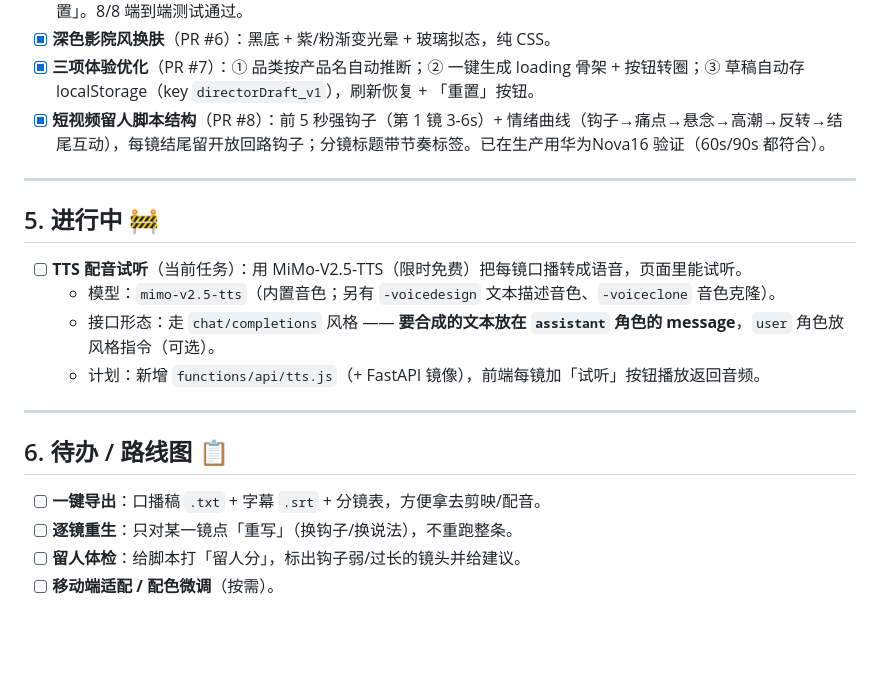
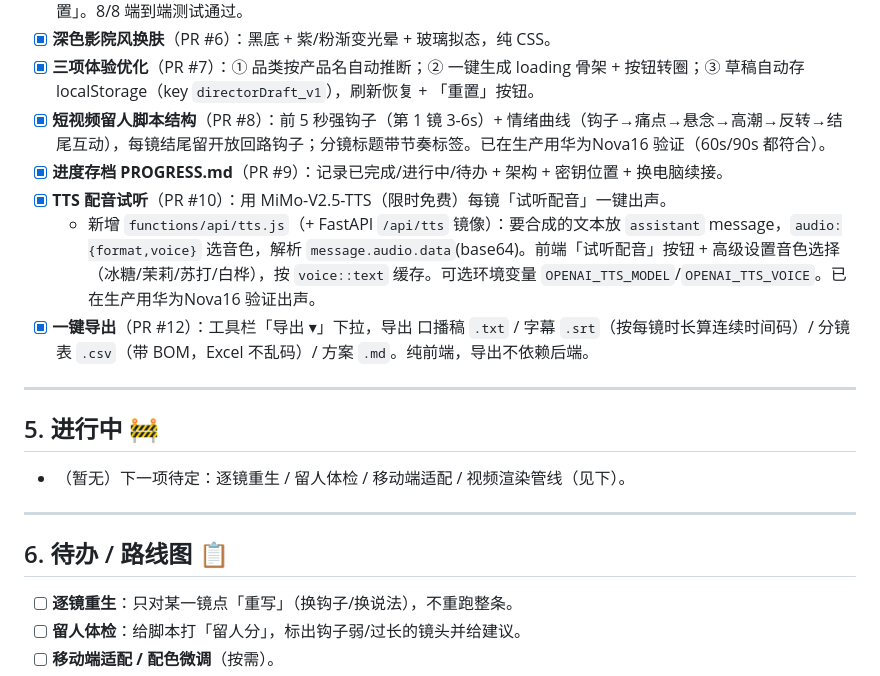
Before and after one commit to 3Wsky/3c-review-video-studio, a Markdown page: PROGRESS.md, the part around the change. Drawn GitHub-style; blank space fills up the shorter version.

Commit message:
docs: mark TTS (#10) and export (#12) done in PROGRESS.md
Co-Authored-By: Devin AI <158243242+devin-ai-integration[bot]@users.noreply.github.com>

```diff
--- a/PROGRESS.md
+++ b/PROGRESS.md
@@ -55,21 +55,21 @@
 - [x] **深色影院风换肤**（PR #6）：黑底 + 紫/粉渐变光晕 + 玻璃拟态，纯 CSS。
 - [x] **三项体验优化**（PR #7）：① 品类按产品名自动推断；② 一键生成 loading 骨架 + 按钮转圈；③ 草稿自动存 localStorage（key `directorDraft_v1`），刷新恢复 + 「重置」按钮。
 - [x] **短视频留人脚本结构**（PR #8）：前 5 秒强钩子（第 1 镜 3-6s）+ 情绪曲线（钩子→痛点→悬念→高潮→反转→结尾互动），每镜结尾留开放回路钩子；分镜标题带节奏标签。已在生产用华为Nova16 验证（60s/90s 都符合）。
+- [x] **进度存档 PROGRESS.md**（PR #9）：记录已完成/进行中/待办 + 架构 + 密钥位置 + 换电脑续接。
+- [x] **TTS 配音试听**（PR #10）：用 MiMo-V2.5-TTS（限时免费）每镜「试听配音」一键出声。
+  - 新增 `functions/api/tts.js`（+ FastAPI `/api/tts` 镜像）：要合成的文本放 `assistant` message，`audio:{format,voice}` 选音色，解析 `message.audio.data`(base64)。前端「试听配音」按钮 + 高级设置音色选择（冰糖/茉莉/苏打/白桦），按 `voice::text` 缓存。可选环境变量 `OPENAI_TTS_MODEL`/`OPENAI_TTS_VOICE`。已在生产用华为Nova16 验证出声。
+- [x] **一键导出**（PR #12）：工具栏「导出 ▾」下拉，导出 口播稿 `.txt` / 字幕 `.srt`（按每镜时长算连续时间码）/ 分镜表 `.csv`（带 BOM，Excel 不乱码）/ 方案 `.md`。纯前端，导出不依赖后端。
 
 ---
 
 ## 5. 进行中 🚧
 
-- [ ] **TTS 配音试听**（当前任务）：用 MiMo-V2.5-TTS（限时免费）把每镜口播转成语音，页面里能试听。
-  - 模型：`mimo-v2.5-tts`（内置音色；另有 `-voicedesign` 文本描述音色、`-voiceclone` 音色克隆）。
-  - 接口形态：走 `chat/completions` 风格 —— **要合成的文本放在 `assistant` 角色的 message**，`user` 角色放风格指令（可选）。
-  - 计划：新增 `functions/api/tts.js`（+ FastAPI 镜像），前端每镜加「试听」按钮播放返回音频。
+- （暂无）下一项待定：逐镜重生 / 留人体检 / 移动端适配 / 视频渲染管线（见下）。
 
 ---
 
 ## 6. 待办 / 路线图 📋
 
-- [ ] **一键导出**：口播稿 `.txt` + 字幕 `.srt` + 分镜表，方便拿去剪映/配音。
 - [ ] **逐镜重生**：只对某一镜点「重写」（换钩子/换说法），不重跑整条。
 - [ ] **留人体检**：给脚本打「留人分」，标出钩子弱/过长的镜头并给建议。
 - [ ] **移动端适配 / 配色微调**（按需）。
```
